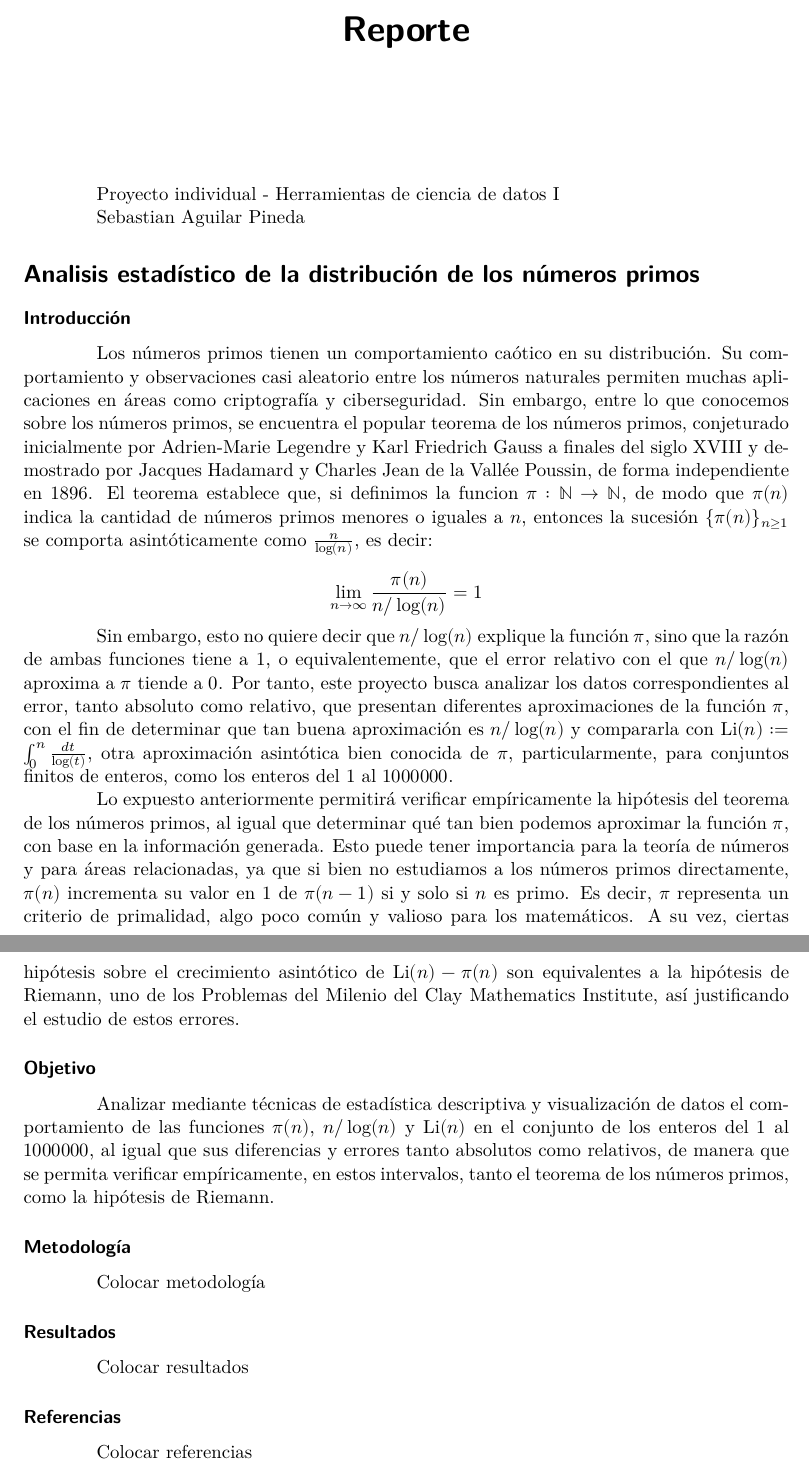
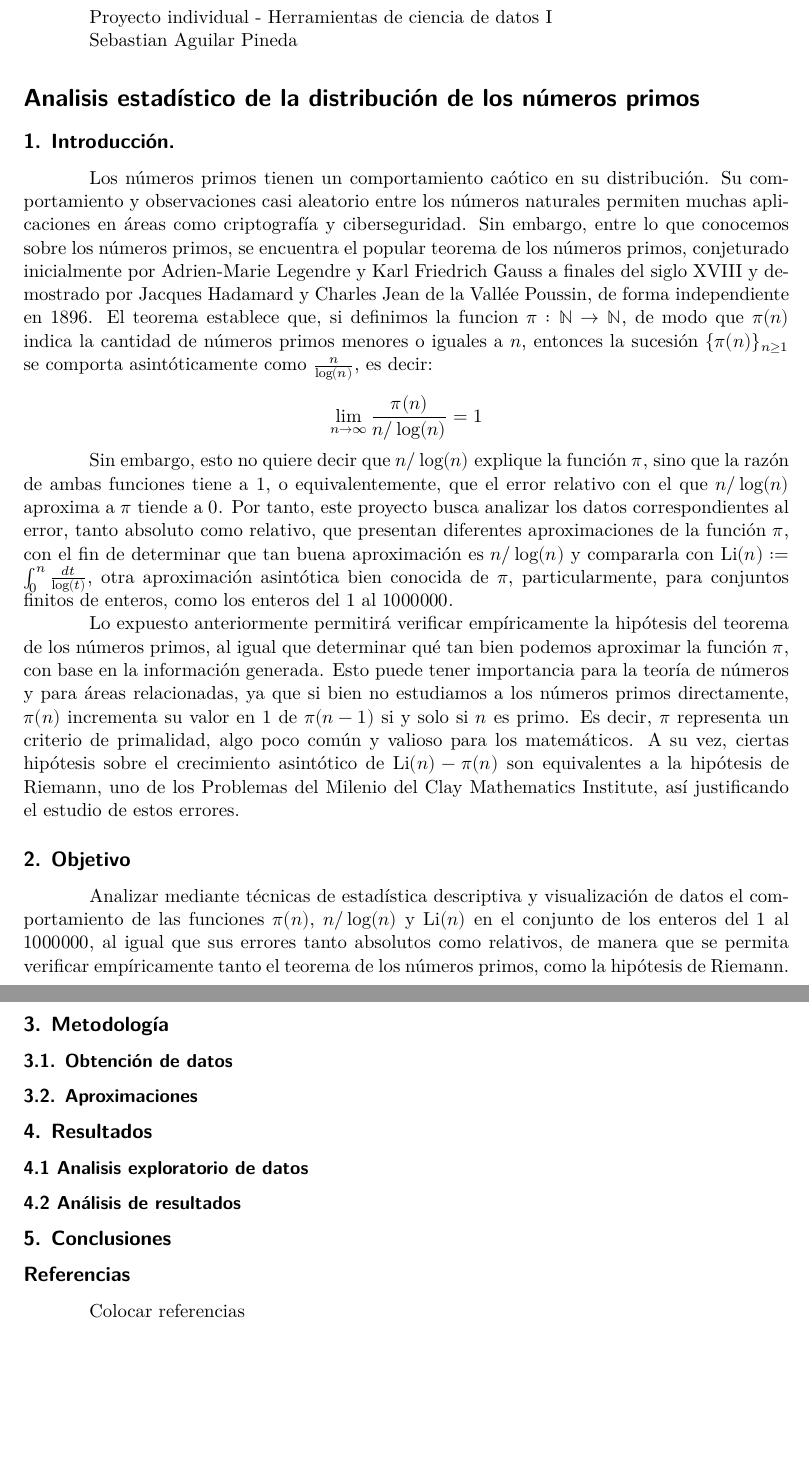
Before and after one commit to SebastianAguilarPineda/Individual_Aguilar_HerramientasDatosI_2026, a Quarto document (reporte.qmd): two parts of pages 1 and 2 of 2, joined at a grey line, cut at the place of the change, the shorter picture padded with empty space. The pictures show the output file reporte.pdf that the author committed with the source.

Commit message:
style: cambia el formato del reporte

```diff
--- a/reporte.qmd
+++ b/reporte.qmd
@@ -1,12 +1,11 @@
 ---
-title: "Reporte"
 format:
   pdf:
     indent: true
     include-in-header:
       text: |
         \usepackage{indentfirst}
-        \setlength{\parindent}{1.5cm}
+        \setlength{\parindent}{1.35cm}
 editor: visual
 ---
 
@@ -16,7 +15,7 @@ Sebastian Aguilar Pineda
 
 # Analisis estadístico de la distribución de los números primos
 
-### Introducción
+## 1. Introducción.
 
 Los números primos tienen un comportamiento caótico en su distribución. Su comportamiento y observaciones casi aleatorio entre los números naturales permiten muchas aplicaciones en áreas como criptografía y ciberseguridad. Sin embargo, entre lo que conocemos sobre los números primos, se encuentra el popular teorema de los números primos, conjeturado inicialmente por Adrien-Marie Legendre y Karl Friedrich Gauss a finales del siglo XVIII y demostrado por Jacques Hadamard y Charles Jean de la Vallée Poussin, de forma independiente en 1896. El teorema establece que, si definimos la funcion $\pi:\mathbb N \to \mathbb N$, de modo que $\pi(n)$ indica la cantidad de números primos menores o iguales a $n$, entonces la sucesión $\{\pi(n)\}_{n\ge 1}$ se comporta asintóticamente como $\frac{n}{\log(n)}$, es decir:
 
@@ -26,18 +25,24 @@ Sin embargo, esto no quiere decir que $n/\log(n)$ explique la función $\pi$, si
 
 Lo expuesto anteriormente permitirá verificar empíricamente la hipótesis del teorema de los números primos, al igual que determinar qué tan bien podemos aproximar la función $\pi$, con base en la información generada. Esto puede tener importancia para la teoría de números y para áreas relacionadas, ya que si bien no estudiamos a los números primos directamente, $\pi(n)$ incrementa su valor en $1$ de $\pi(n-1)$ si y solo si $n$ es primo. Es decir, $\pi$ representa un criterio de primalidad, algo poco común y valioso para los matemáticos. A su vez, ciertas hipótesis sobre el crecimiento asintótico de $\text{Li}(n)-\pi(n)$ son equivalentes a la hipótesis de Riemann, uno de los Problemas del Milenio del Clay Mathematics Institute, así justificando el estudio de estos errores.
 
-### Objetivo
+## 2. Objetivo
 
-Analizar mediante técnicas de estadística descriptiva y visualización de datos el comportamiento de las funciones $\pi(n)$, $n/\log(n)$ y $\text{Li}(n)$ en el conjunto de los enteros del $1$ al $1000000$, al igual que sus diferencias y errores tanto absolutos como relativos, de manera que se permita verificar empíricamente, en estos intervalos, tanto el teorema de los números primos, como la hipótesis de Riemann.
+Analizar mediante técnicas de estadística descriptiva y visualización de datos el comportamiento de las funciones $\pi(n)$, $n/\log(n)$ y $\text{Li}(n)$ en el conjunto de los enteros del $1$ al $1000000$, al igual que sus errores tanto absolutos como relativos, de manera que se permita verificar empíricamente tanto el teorema de los números primos, como la hipótesis de Riemann.
 
-### Metodología
+## 3. Metodología
 
-Colocar metodología
+### 3.1. Obtención de datos
 
-### Resultados
+### 3.2. Aproximaciones
 
-Colocar resultados
+## 4. Resultados
 
-### Referencias
+### 4.1 Analisis exploratorio de datos
+
+### 4.2 Análisis de resultados
+
+## 5. Conclusiones
+
+## Referencias
 
 Colocar referencias
```
Also changed, not shown: reporte.pdf.
